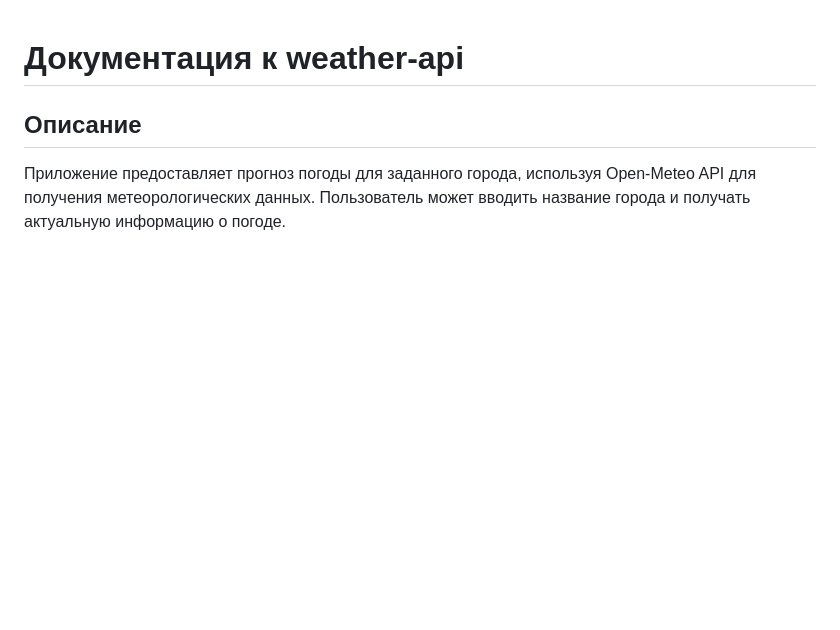
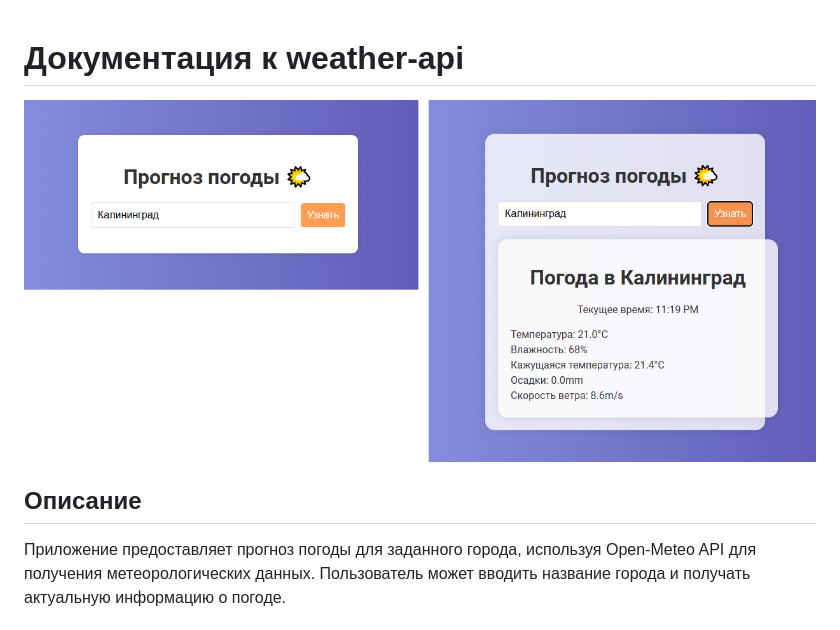
Before and after one commit to danissimoae/weather-api, a Markdown page: README.md, the part around the change printed below. GitHub-like rendering; blank space fills up the shorter version.

```diff
--- a/README.md
+++ b/README.md
@@ -1,4 +1,6 @@
 # Документация к weather-api
+
+![img.png](img.png)
 
 ## Описание
 Приложение предоставляет прогноз погоды для заданного города, используя Open-Meteo API для получения метеорологических данных. Пользователь может вводить название города и получать актуальную информацию о погоде.
```
Also changed, not shown: other parts of README.md (+0 -3 lines).
